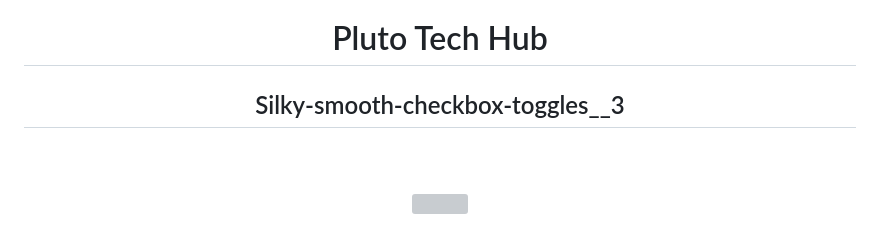
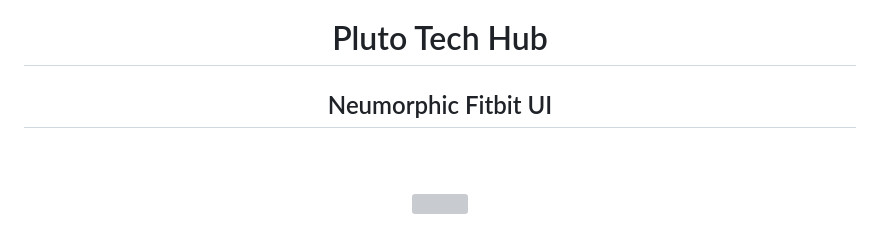
Before and after one commit to Plutotech1/Neumorphic-Fitbit-UI-6, a Markdown page: README.md, the part around the change. Rendered like a GitHub page; grey boxes are pictures that could not be loaded.

```diff
--- a/README.md
+++ b/README.md
@@ -1,7 +1,7 @@
 <div align="center">
 <header>
     <h1 align="center">Pluto Tech Hub</h1>
-    <h2>Silky-smooth-checkbox-toggles__3</h2>
+    <h2>Neumorphic Fitbit UI</h2>
 </header>
 <br/><br/>
 <img src="https://user-images.githubusercontent.com/73097560/115834477-dbab4500-a447-11eb-908a-139a6edaec5c.gif">
```
